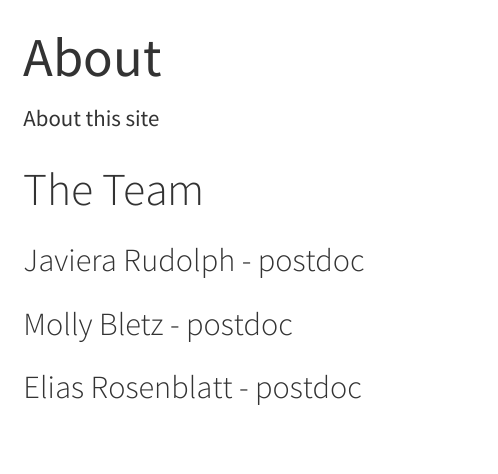
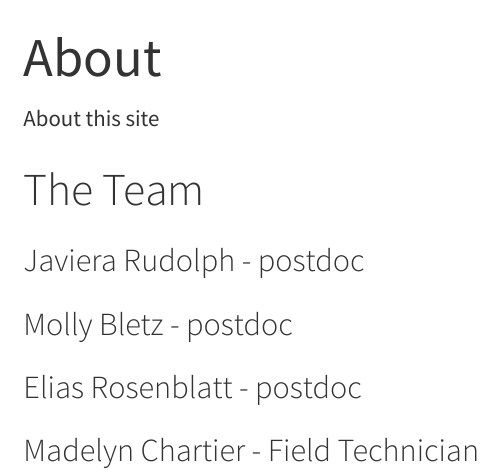
Before and after one commit to amberwiewel/NEARMI.github.io, a Quarto document (about.qmd): the page in a window 1100 px wide, from its top. Rendered offline with R 4.5, knitr and Pandoc in place of Quarto, with nearby package versions; menus at the side of the page are left out.

Commit message:
Added my name to about page

```diff
--- a/about.qmd
+++ b/about.qmd
@@ -14,3 +14,5 @@ About this site
 ### Molly Bletz - postdoc
 
 ### Elias Rosenblatt - postdoc
+
+### Madelyn Chartier - Field Technician
```
